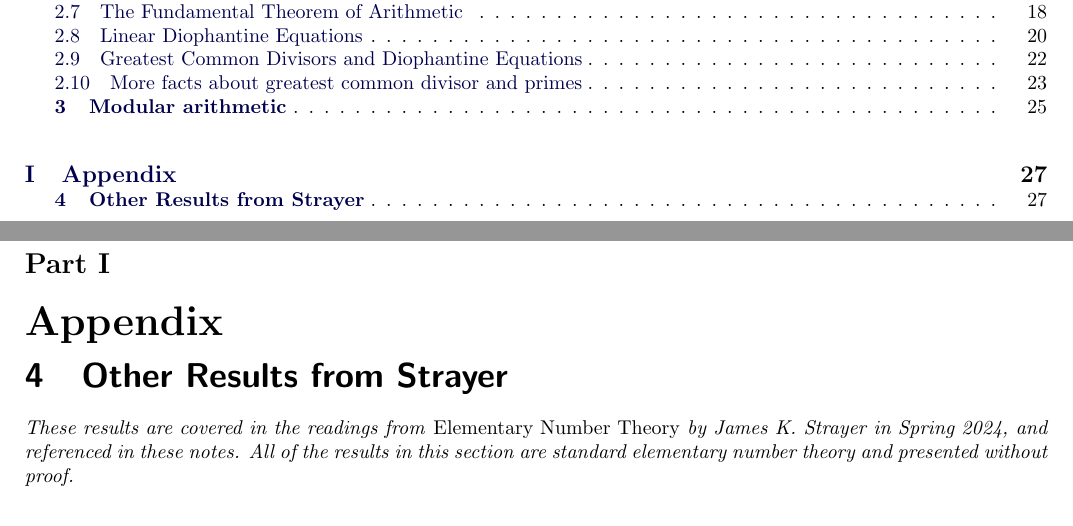
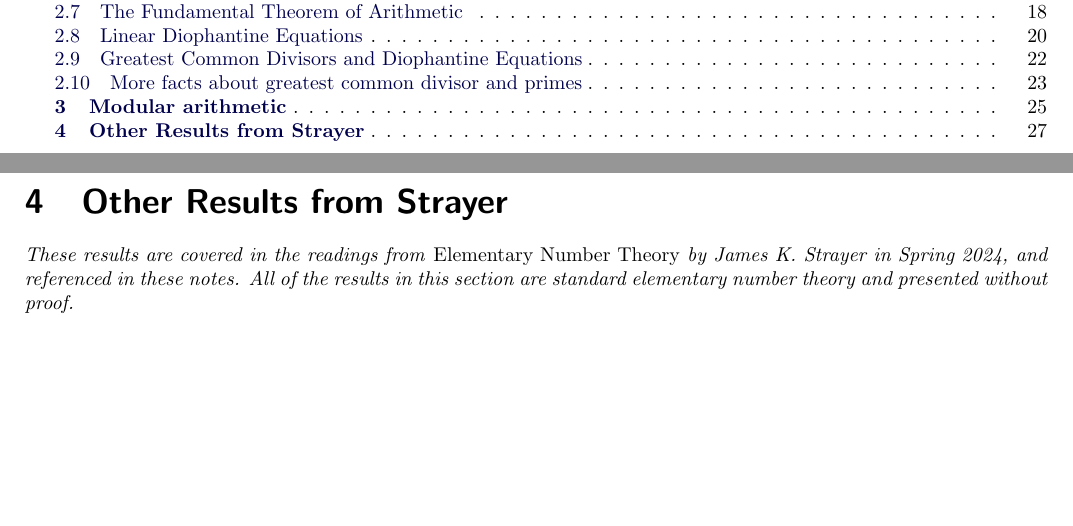
Before and after one commit to clairemerriman/MATH4573, a LaTeX document (MAT255Sp24/CourseSpring24.tex): two parts of pages 2 and 27 of 28 before the commit and two parts of pages 2 and 27 of 27 after it, joined at a grey line, cut so that both start at the same text, the shorter picture padded with empty space. Compiled offline with pdfLaTeX.

Commit message:
remove \part

```diff
--- a/MAT255Sp24/CourseSpring24.tex
+++ b/MAT255Sp24/CourseSpring24.tex
@@ -52,7 +52,6 @@ Course notes for Davidson College MAT-255 Number Theory, Spring 2024.
 % \activity{Week10Spring24}
 % \activity{Week11Spring24}
 
-\part{Appendix}
     \activity{otherResults.tex}
 
 
```
